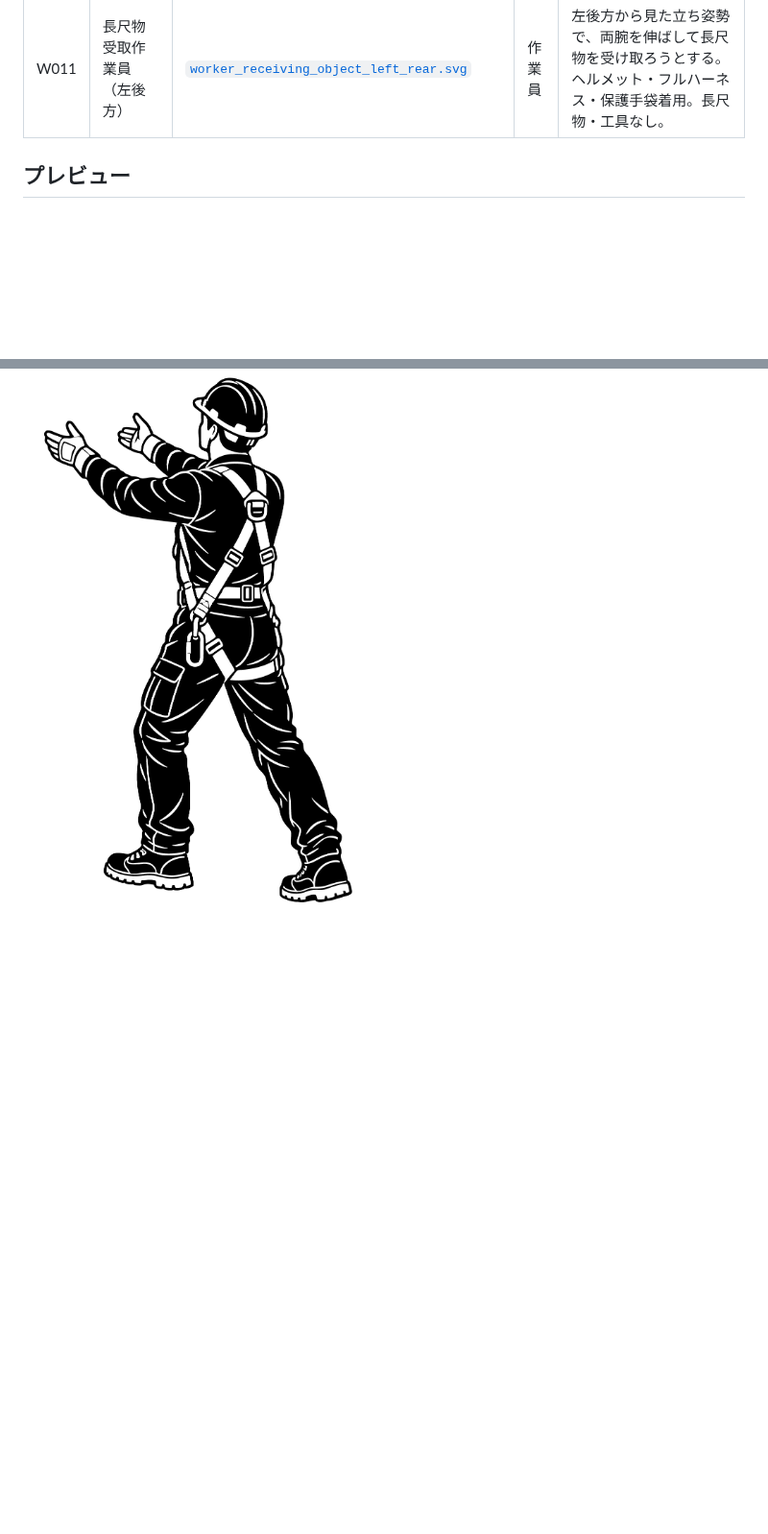
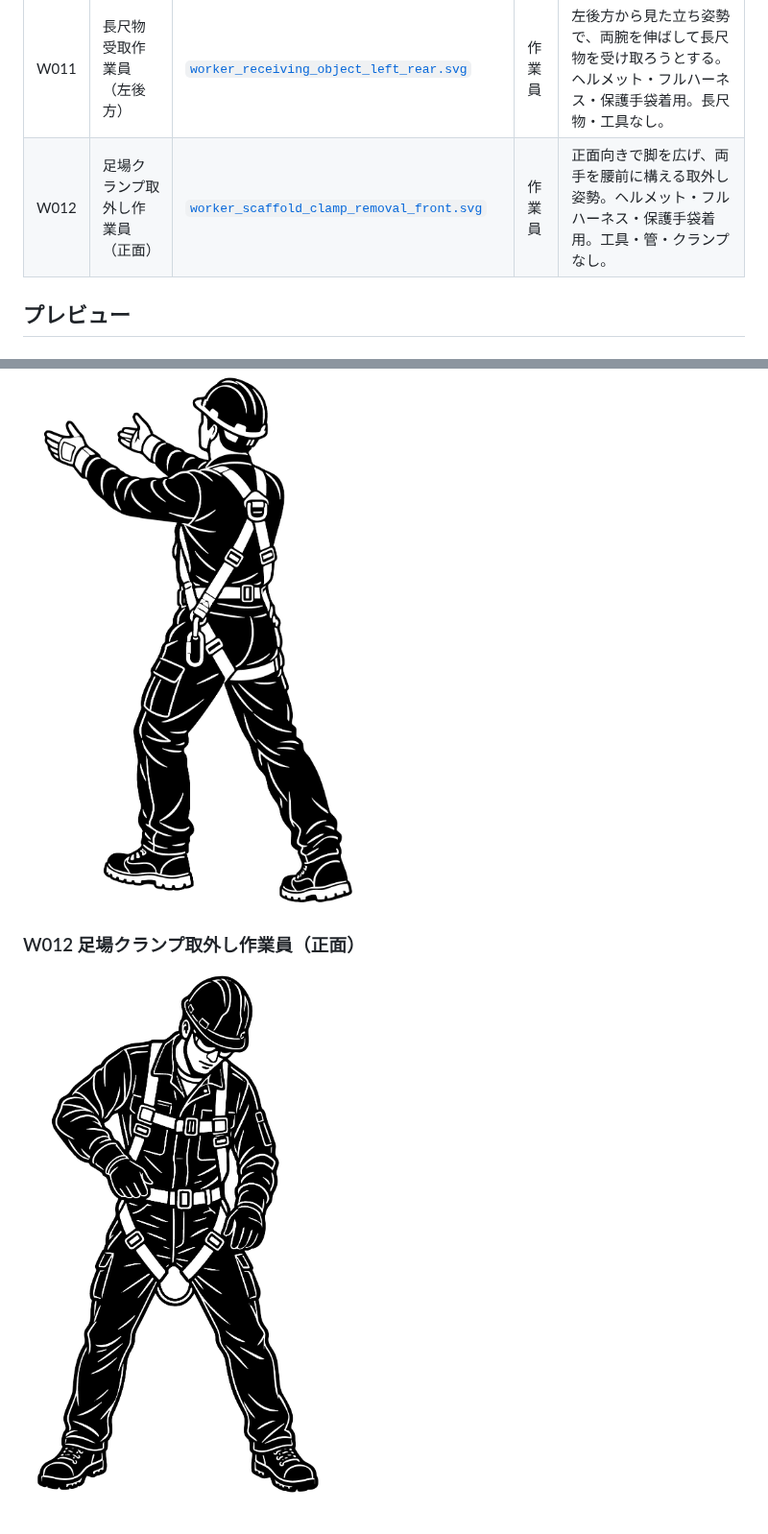
Before and after one commit to Ryujiiwaizumi/construction-pictograms, a Markdown page: catalog/catalog.md, 2 parts joined by grey strips. Shown at 96% size. Rendered like a GitHub page; pictures changed too: png/worker_scaffold_clamp_removal_front.png (added); blank space fills up the shorter version.

Commit message:
chore: regenerate pictogram PNGs and catalog

```diff
--- a/catalog/catalog.md
+++ b/catalog/catalog.md
@@ -15,6 +15,7 @@
 | W009 | 片膝立ち起こし作業員（斜め前） | [`worker_kneeling_lifting_front.svg`](../svg/worker_kneeling_lifting_front.svg) | 作業員 | 片膝をつき、両手で物を起こす姿勢。ヘルメット・フルハーネス・保護手袋着用。工具・対象物なし。 |
 | W010 | 片膝立ち起こし作業員（左向き） | [`worker_kneeling_lifting_left.svg`](../svg/worker_kneeling_lifting_left.svg) | 作業員 | 左を向いて片膝をつき、両手で物を起こす姿勢。ヘルメット・フルハーネス・保護手袋着用。工具・対象物なし。 |
 | W011 | 長尺物受取作業員（左後方） | [`worker_receiving_object_left_rear.svg`](../svg/worker_receiving_object_left_rear.svg) | 作業員 | 左後方から見た立ち姿勢で、両腕を伸ばして長尺物を受け取ろうとする。ヘルメット・フルハーネス・保護手袋着用。長尺物・工具なし。 |
+| W012 | 足場クランプ取外し作業員（正面） | [`worker_scaffold_clamp_removal_front.svg`](../svg/worker_scaffold_clamp_removal_front.svg) | 作業員 | 正面向きで脚を広げ、両手を腰前に構える取外し姿勢。ヘルメット・フルハーネス・保護手袋着用。工具・管・クランプなし。 |
 
 ## プレビュー
 
@@ -61,3 +62,7 @@
 ### W011 長尺物受取作業員（左後方）
 
 ![W011 長尺物受取作業員（左後方）](../png/worker_receiving_object_left_rear.png)
+
+### W012 足場クランプ取外し作業員（正面）
+
+![W012 足場クランプ取外し作業員（正面）](../png/worker_scaffold_clamp_removal_front.png)
```
